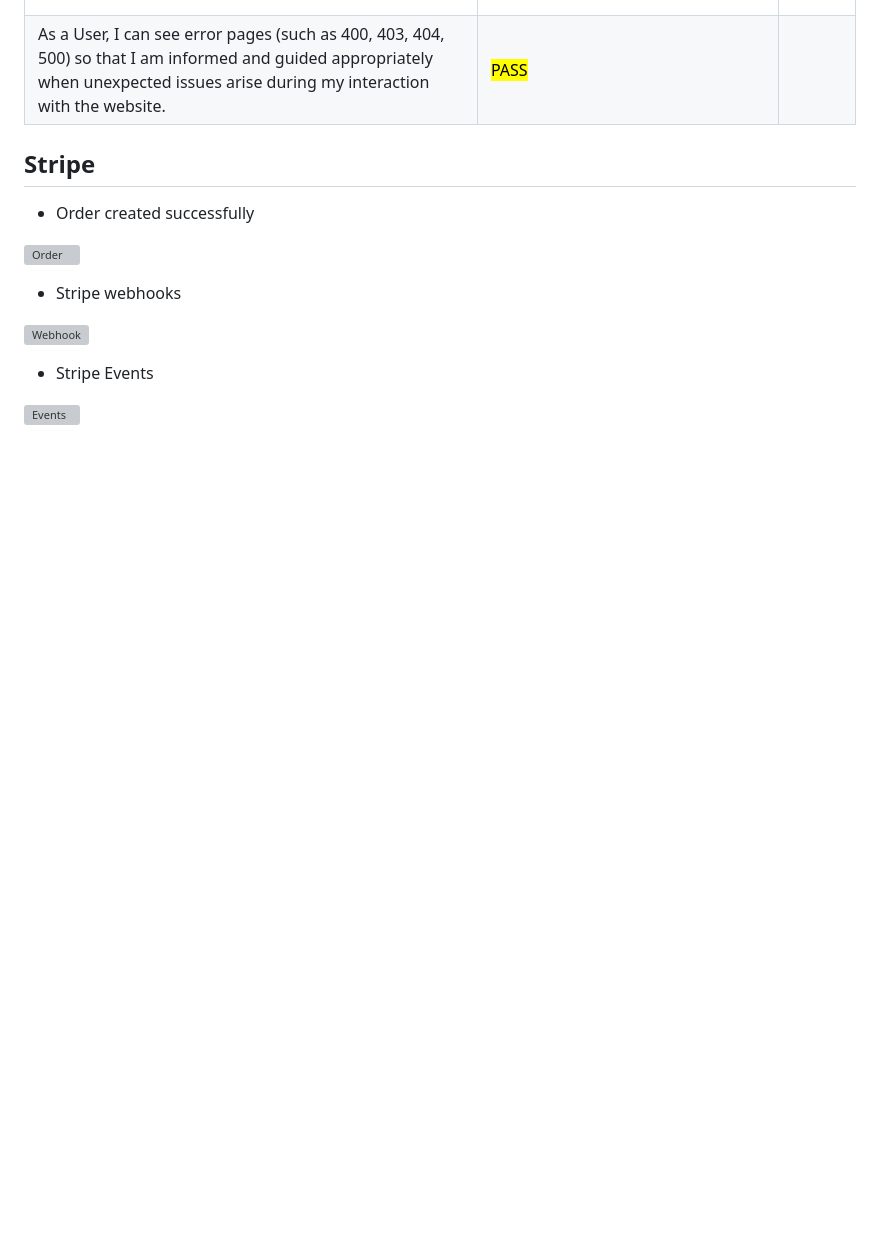
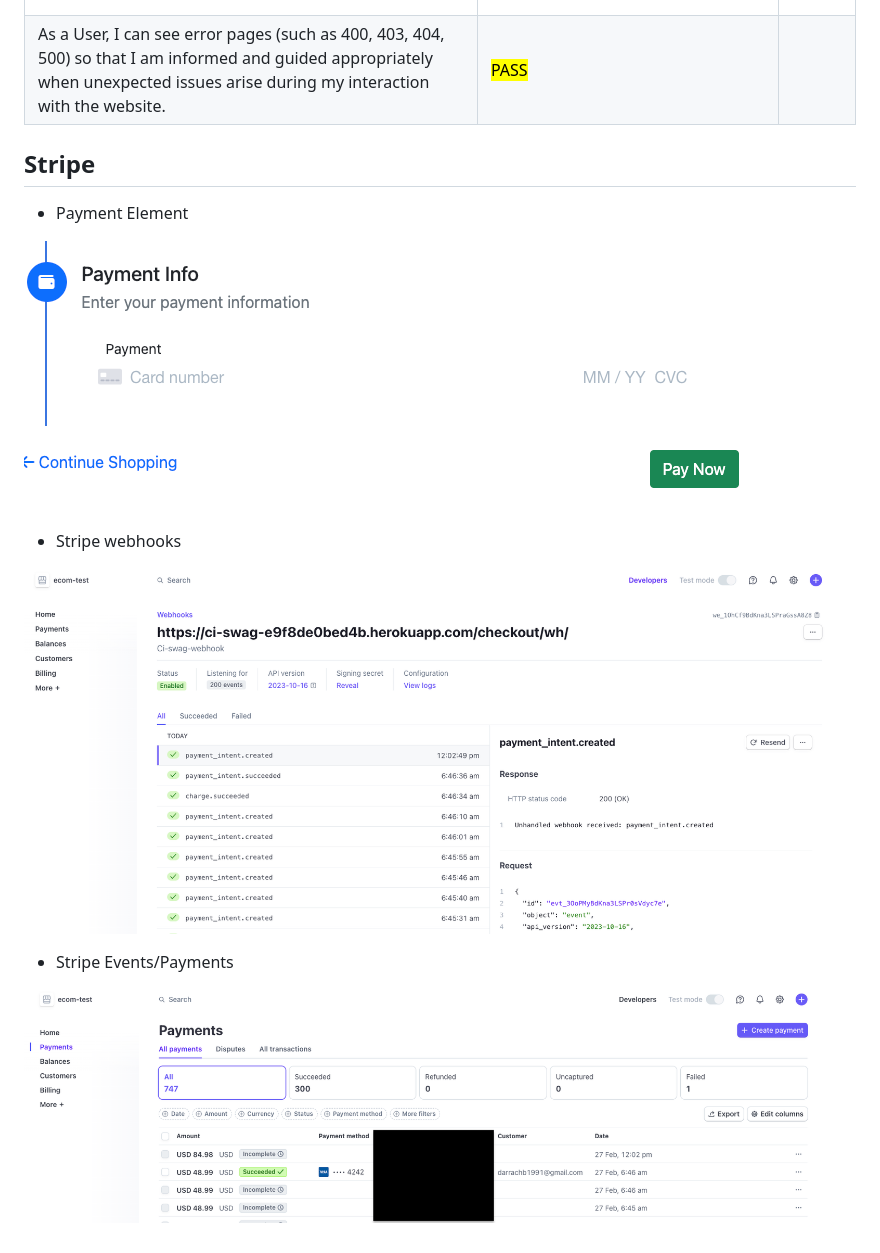
Before and after one commit to Noah-Samawi/ci-swag, a Markdown page: TESTING.md, the part around the change. Rendered like a GitHub page; pictures changed too: documentation/images/testing/stripecardelement.png (added), documentation/images/testing/stripepayments.png (added), documentation/images/testing/stripewh.png (added); blank space fills up the shorter version; grey boxes are pictures that could not be loaded.

Commit message:
Update testing.md with stripe images #55

```diff
--- a/TESTING.md
+++ b/TESTING.md
@@ -445,14 +445,14 @@ Automated testing was conducted to verify the accuracy of the page responses and
 
 ## Stripe
 
-- Order created successfully
+- Payment Element
 
-![Order](./assets/readme-images/order.PNG)
+![Order](./documentation/images/testing/stripecardelement.png)
 
 - Stripe webhooks
 
-![Webhook](./assets/readme-images/webhooks.PNG)
+![Webhook](./documentation/images/testing/stripewh.png)
 
-- Stripe Events
+- Stripe Events/Payments
 
-![Events](./assets/readme-images/events.PNG)
+![Events](./documentation/images/testing/stripepayments.png)
```
Also changed, not shown: 1 other file.
